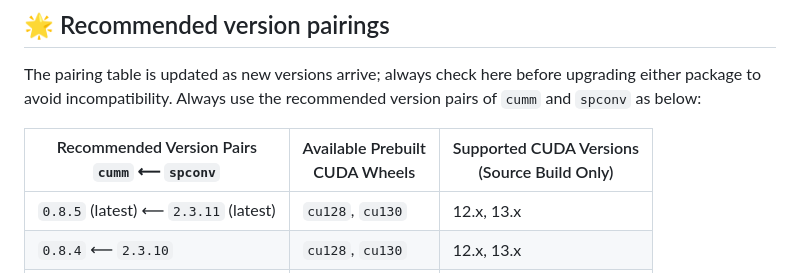
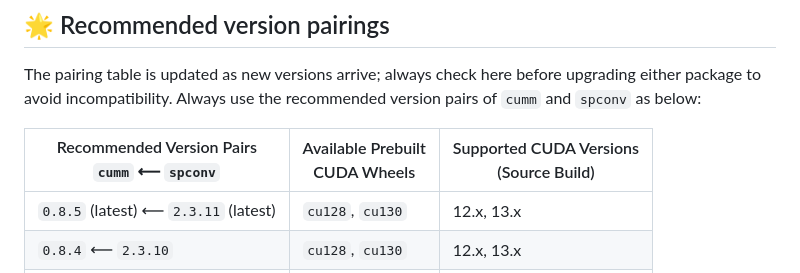
Before and after one commit to rathaROG/cumm-spconv, a Markdown page: README.md, the part around the change. Rendered like a GitHub page.

```diff
--- a/README.md
+++ b/README.md
@@ -29,7 +29,7 @@ pip install cumm spconv --extra-index-url https://ratharog.github.io/cumm-spconv
 
 The pairing table is updated as new versions arrive; always check here before upgrading either package to avoid incompatibility. Always use the recommended version pairs of `cumm` and `spconv` as below:
 
-| Recommended Version Pairs<br>`cumm` ⟵ `spconv` | Available Prebuilt<br>CUDA Wheels | Supported CUDA Versions<br>(Source Build Only) |
+| Recommended Version Pairs<br>`cumm` ⟵ `spconv` | Available Prebuilt<br>CUDA Wheels | Supported CUDA Versions<br>(Source Build) |
 |-|-|-|
 | `0.8.5` (latest) ⟵ `2.3.11` (latest) | `cu128`, `cu130` | 12.x, 13.x |
 | `0.8.4` ⟵ `2.3.10` | `cu128`, `cu130` | 12.x, 13.x |
```
